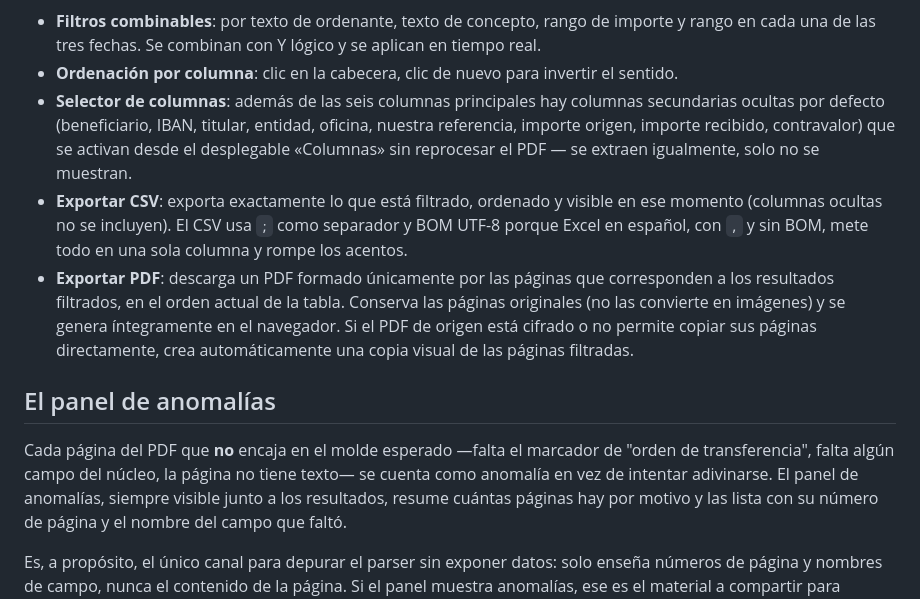
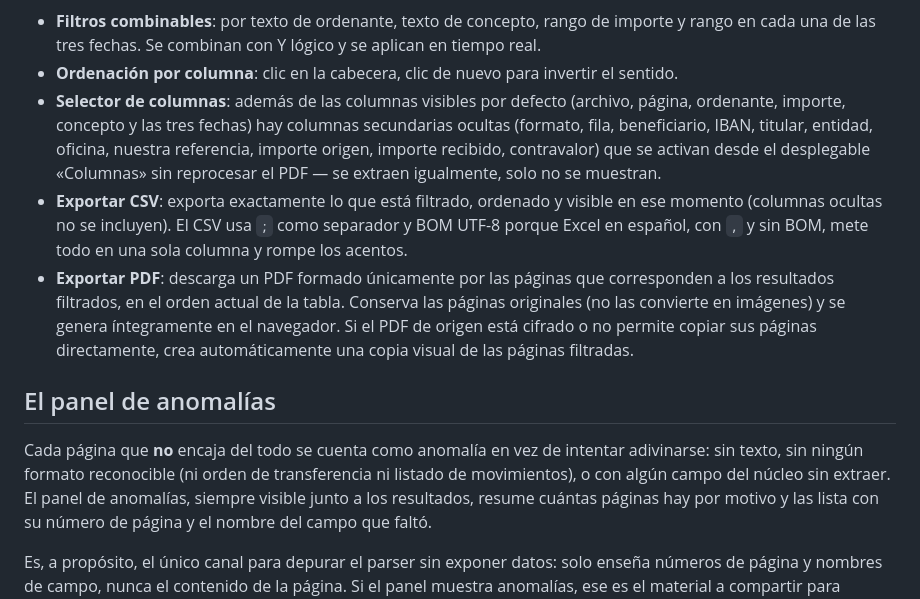
Before and after one commit to devteban/buscador-transferencias-santander, a Markdown page: README.md, the part around the change. Rendered like a GitHub page.

Commit message:
Corregir dos imprecisiones del README senaladas por el implementador
- "seis columnas principales" -> son ocho, y ahora incluyen archivo y
  pagina; se listan por nombre en vez de dar un numero que hay que
  mantener sincronizado.
- El panel de anomalias no mencionaba formato_no_reconocido (el motivo
  que devuelve parsearPaginaAuto cuando una pagina no encaja en ningun
  formato conocido), solo los motivos del formato de transferencia.

Co-Authored-By: Claude Sonnet 5 <noreply@anthropic.com>
Claude-Session: https://claude.ai/code/session_01N9az68fnKvdieiAZGYWmSK

```diff
--- a/README.md
+++ b/README.md
@@ -58,8 +58,9 @@ columna Archivo permite saber de qué PDF vino cada fila. Sobre esa tabla:
   lógico y se aplican en tiempo real.
 - **Ordenación por columna**: clic en la cabecera, clic de nuevo para
   invertir el sentido.
-- **Selector de columnas**: además de las seis columnas principales hay
-  columnas secundarias ocultas por defecto (beneficiario, IBAN, titular,
+- **Selector de columnas**: además de las columnas visibles por defecto
+  (archivo, página, ordenante, importe, concepto y las tres fechas) hay
+  columnas secundarias ocultas (formato, fila, beneficiario, IBAN, titular,
   entidad, oficina, nuestra referencia, importe origen, importe recibido,
   contravalor) que se activan desde el desplegable «Columnas» sin
   reprocesar el PDF — se extraen igualmente, solo no se muestran.
@@ -76,10 +77,10 @@ columna Archivo permite saber de qué PDF vino cada fila. Sobre esa tabla:
 
 ## El panel de anomalías
 
-Cada página del PDF que **no** encaja en el molde esperado —falta el
-marcador de "orden de transferencia", falta algún campo del núcleo, la
-página no tiene texto— se cuenta como anomalía en vez de intentar
-adivinarse. El panel de anomalías, siempre visible junto a los resultados,
+Cada página que **no** encaja del todo se cuenta como anomalía en vez de
+intentar adivinarse: sin texto, sin ningún formato reconocible (ni orden de
+transferencia ni listado de movimientos), o con algún campo del núcleo sin
+extraer. El panel de anomalías, siempre visible junto a los resultados,
 resume cuántas páginas hay por motivo y las lista con su número de página y
 el nombre del campo que faltó.
 
```
